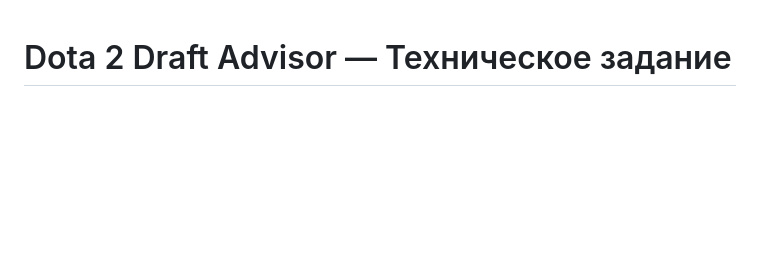
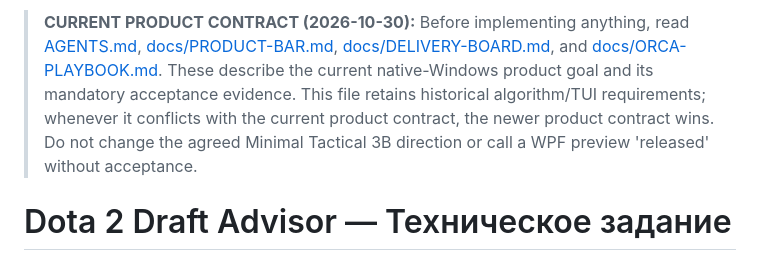
Before and after one commit to twipz333/cmnet, a Markdown page: CLAUDE.md, the part around the change. GitHub-like rendering; blank space fills up the shorter version.

Commit message:
docs: make Claude follow current product contract

```diff
--- a/CLAUDE.md
+++ b/CLAUDE.md
@@ -1,3 +1,5 @@
+> **CURRENT PRODUCT CONTRACT (2026-10-30):** Before implementing anything, read [AGENTS.md](AGENTS.md), [docs/PRODUCT-BAR.md](docs/PRODUCT-BAR.md), [docs/DELIVERY-BOARD.md](docs/DELIVERY-BOARD.md), and [docs/ORCA-PLAYBOOK.md](docs/ORCA-PLAYBOOK.md). These describe the current native-Windows product goal and its mandatory acceptance evidence. This file retains historical algorithm/TUI requirements; whenever it conflicts with the current product contract, the newer product contract wins. Do not change the agreed Minimal Tactical 3B direction or call a WPF preview 'released' without acceptance.
+
 # Dota 2 Draft Advisor — Техническое задание
 
 > Этот файл — контекст проекта для Claude Code. Здесь зафиксированы цель, архитектура
```
